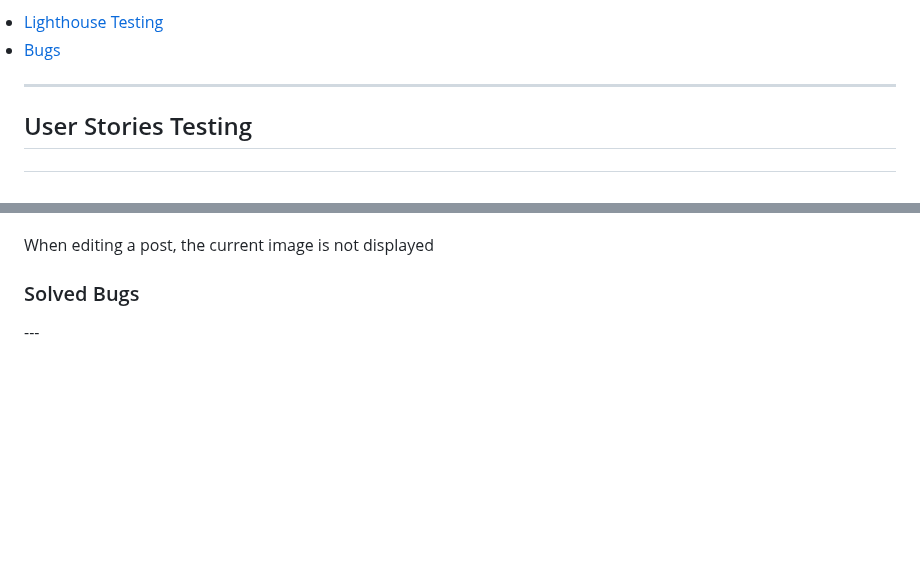
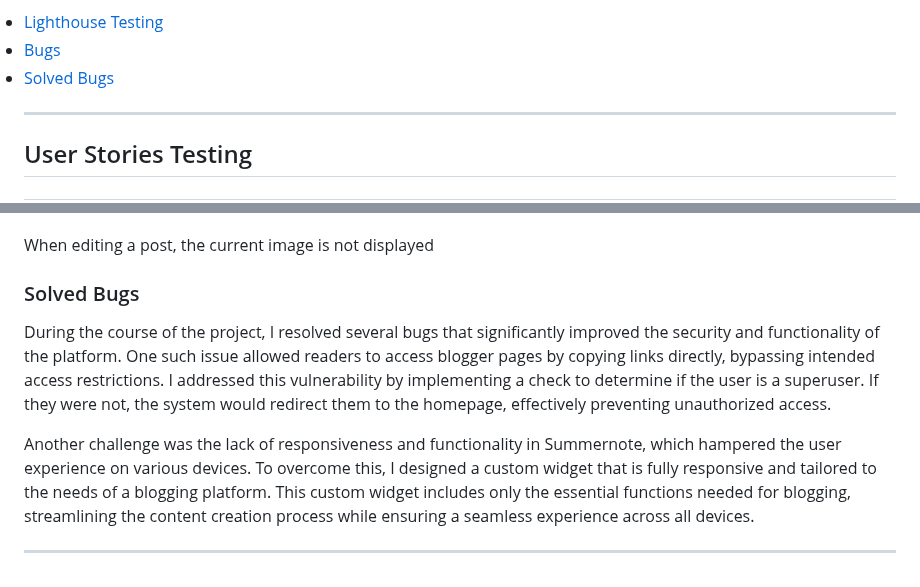
Before and after one commit to ThePyth0nKid/pp4-myblog, a Markdown page: TESTING.md, 2 parts joined by grey strips. Rendered like a GitHub page; blank space fills up the shorter version.

Commit message:
Add text to solved bugs TESTING.md

```diff
--- a/TESTING.md
+++ b/TESTING.md
@@ -41,6 +41,7 @@
 </ul>
 <li><a href="#lighthouse">Lighthouse Testing</a></li>
 <li><a href="#bugs">Bugs</a></li>
+<li><a href="#solved-bugs">Solved Bugs</a></li>
 
 ---
 
@@ -383,4 +384,9 @@ When updating comments on a post, the date remains the same.
 When editing a post, the current image is not displayed
 
 <h3 id="solved-bugs">Solved Bugs</h3>
+
+During the course of the project, I resolved several bugs that significantly improved the security and functionality of the platform. One such issue allowed readers to access blogger pages by copying links directly, bypassing intended access restrictions. I addressed this vulnerability by implementing a check to determine if the user is a superuser. If they were not, the system would redirect them to the homepage, effectively preventing unauthorized access.
+
+Another challenge was the lack of responsiveness and functionality in Summernote, which hampered the user experience on various devices. To overcome this, I designed a custom widget that is fully responsive and tailored to the needs of a blogging platform. This custom widget includes only the essential functions needed for blogging, streamlining the content creation process while ensuring a seamless experience across all devices.
+
 ---
```
